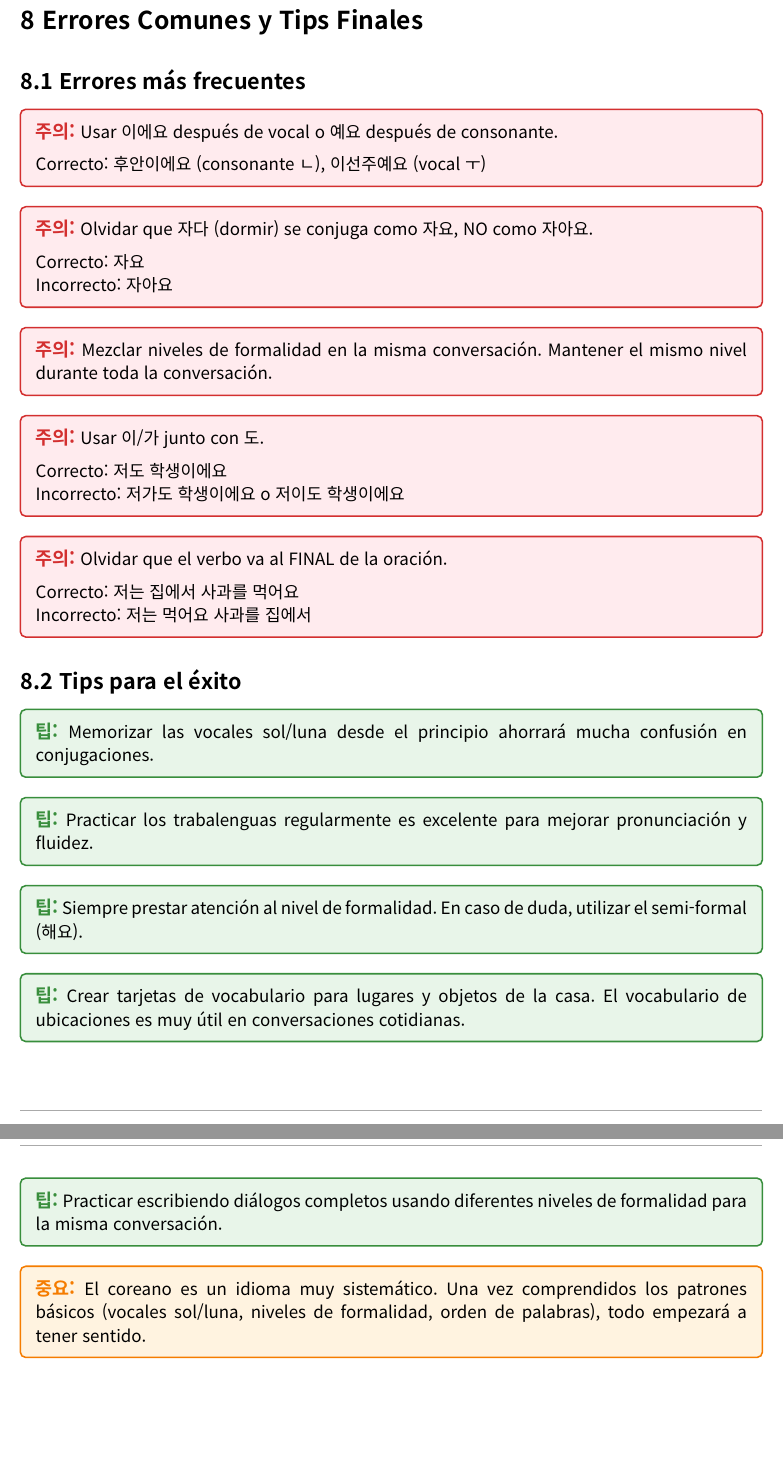
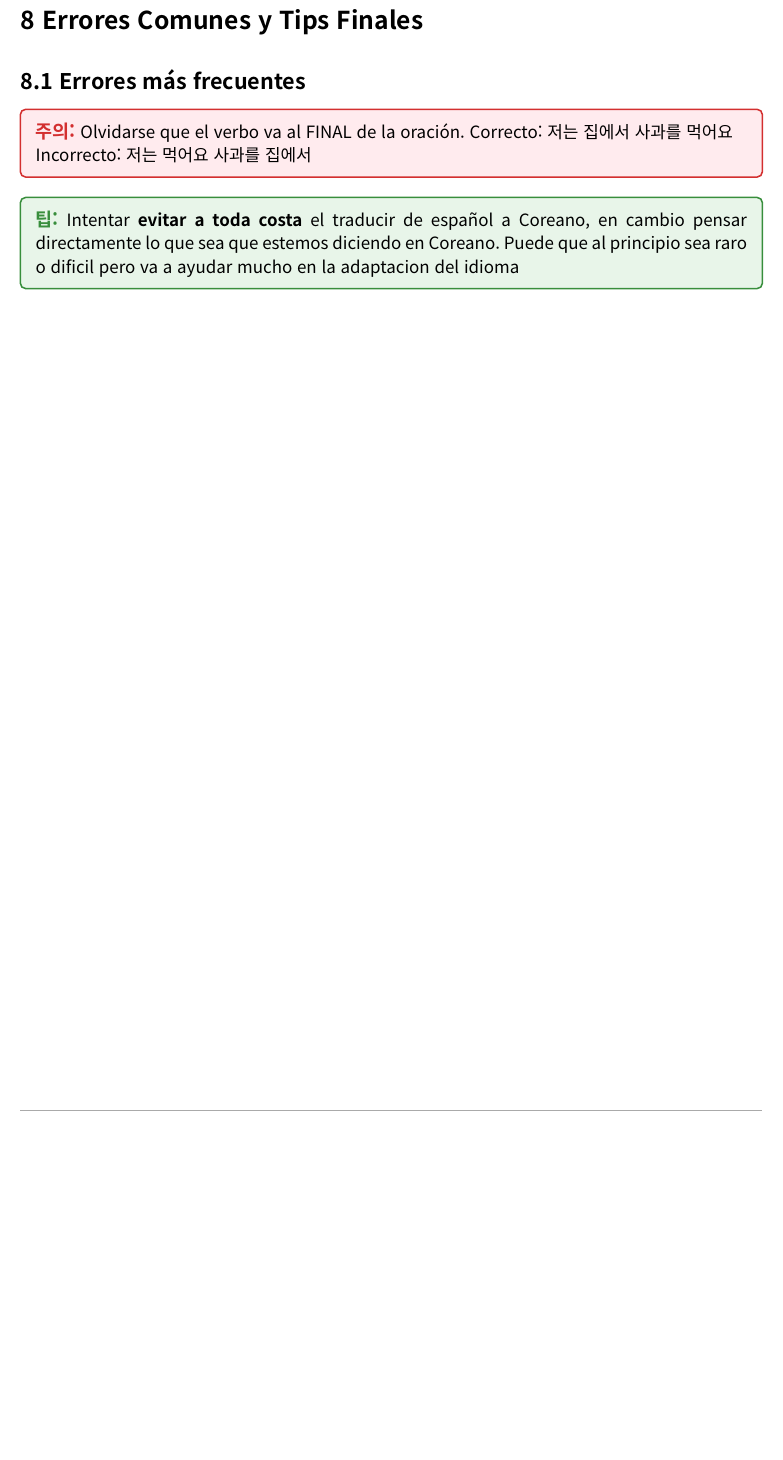
Before and after one commit to JuaniRaggio/KoreanLearn, a Typst document (Notas/sagradas_coreano.typ): two parts of pages 28 and 29 of 30 before the commit and part of page 27 of 28 after it, the two joined at a grey line, cut so that both start at the same text, the shorter picture padded with empty space. Compiled offline with Typst 0.15.

Commit message:
Actualizando sagradas

```diff
--- a/Notas/sagradas_coreano.typ
+++ b/Notas/sagradas_coreano.typ
@@ -1034,60 +1033,16 @@ El verbo SIEMPRE va al final en coreano. Si estás traduciendo del español, mue
 == Errores más frecuentes
 
 #error[
-Usar 이에요 después de vocal o 예요 después de consonante.
-
-Correcto: 후안이에요 (consonante ㄴ), 이선주예요 (vocal ㅜ)
-]
-
-#error[
-Olvidar que 자다 (dormir) se conjuga como 자요, NO como 자아요.
-
-Correcto: 자요 \
-Incorrecto: 자아요
-]
-
-#error[
-Mezclar niveles de formalidad en la misma conversación. Mantener el mismo nivel durante toda la conversación.
-]
-
-#error[
-Usar 이/가 junto con 도.
-
-Correcto: 저도 학생이에요 \
-Incorrecto: 저가도 학생이에요 o 저이도 학생이에요
-]
-
-#error[
-Olvidar que el verbo va al FINAL de la oración.
-
+Olvidarse que el verbo va al FINAL de la oración.
 Correcto: 저는 집에서 사과를 먹어요 \
 Incorrecto: 저는 먹어요 사과를 집에서
 ]
 
-== Tips para el éxito
-
 #tip[
-Memorizar las vocales sol/luna desde el principio ahorrará mucha confusión en conjugaciones.
-]
-
-#tip[
-Practicar los trabalenguas regularmente es excelente para mejorar pronunciación y fluidez.
-]
-
-#tip[
-Siempre prestar atención al nivel de formalidad. En caso de duda, utilizar el semi-formal (해요).
-]
-
-#tip[
-Crear tarjetas de vocabulario para lugares y objetos de la casa. El vocabulario de ubicaciones es muy útil en conversaciones cotidianas.
-]
-
-#tip[
-Practicar escribiendo diálogos completos usando diferentes niveles de formalidad para la misma conversación.
-]
-
-#importante[
-El coreano es un idioma muy sistemático. Una vez comprendidos los patrones básicos (vocales sol/luna, niveles de formalidad, orden de palabras), todo empezará a tener sentido.
+  Intentar *evitar a toda costa* el traducir de español a Coreano,
+en cambio pensar directamente lo que sea que estemos diciendo en
+Coreano. Puede que al principio sea raro o dificil pero va a
+ayudar mucho en la adaptacion del idioma
 ]
 
 #pagebreak()
```
Also changed, not shown: Notas/sagradas_coreano.typ (17 more changed lines).
